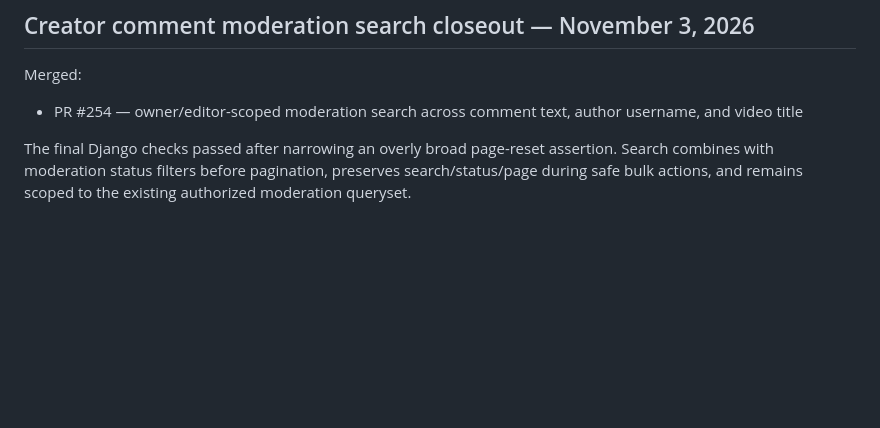
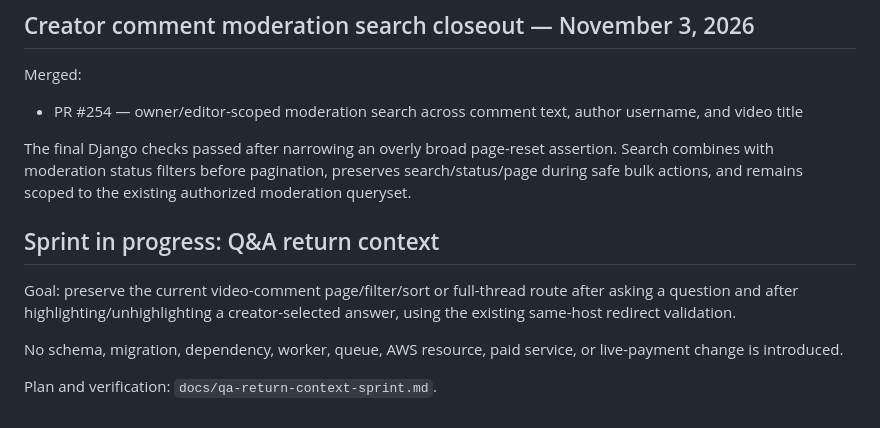
Before and after one commit to drakeg/ytclone, a Markdown page: docs/roadmap.md, the part around the change. Drawn GitHub-style; blank space fills up the shorter version.

Commit message:
docs: track Q&A return context sprint

```diff
--- a/docs/roadmap.md
+++ b/docs/roadmap.md
@@ -1140,3 +1140,12 @@ Merged:
 - PR #254 — owner/editor-scoped moderation search across comment text, author username, and video title
 
 The final Django checks passed after narrowing an overly broad page-reset assertion. Search combines with moderation status filters before pagination, preserves search/status/page during safe bulk actions, and remains scoped to the existing authorized moderation queryset.
+
+
+## Sprint in progress: Q&A return context
+
+Goal: preserve the current video-comment page/filter/sort or full-thread route after asking a question and after highlighting/unhighlighting a creator-selected answer, using the existing same-host redirect validation.
+
+No schema, migration, dependency, worker, queue, AWS resource, paid service, or live-payment change is introduced.
+
+Plan and verification: `docs/qa-return-context-sprint.md`.
```
